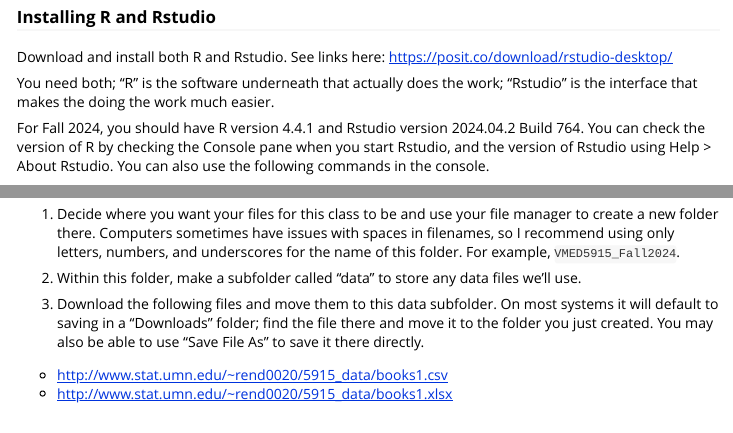
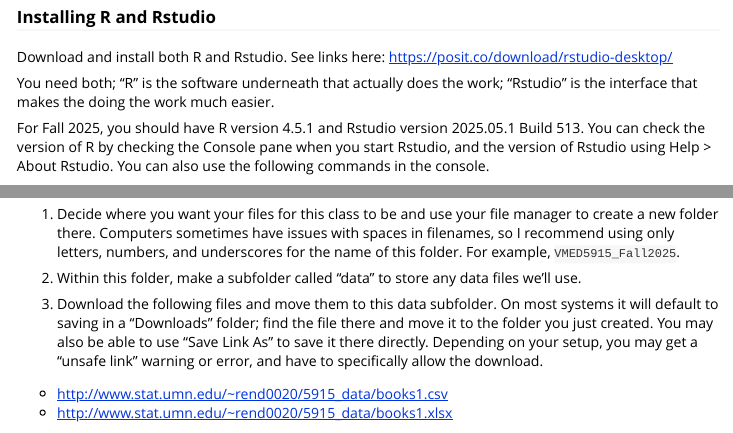
Before and after one commit to AaronRendahl/umncvmstats, an R Markdown document (vignettes/starting.Rmd): the page in a window 1100 px wide, from 140 px down, and a second part further down, joined at a grey line. Rendered offline with R 4.5, knitr and Pandoc, with nearby package versions.

Commit message:
Update for 2025, add warning about unsafe link.

````diff
--- a/vignettes/starting.Rmd
+++ b/vignettes/starting.Rmd
@@ -36,7 +36,7 @@
 You need both; "R" is the software underneath that actually does the work;
 "Rstudio" is the interface that makes the doing the work much easier.
 
-For Fall 2024, you should have R version 4.4.1 and Rstudio version 2024.04.2 Build 764.
+For Fall 2025, you should have R version 4.5.1 and Rstudio version 2025.05.1 Build 513.
 You can check the version of R by checking the Console pane when you start Rstudio, and the version of Rstudio using Help > About Rstudio. You can also use the following commands in the console.
 
 ```{r}
@@ -133,14 +133,16 @@
 
 1. Decide where you want your files for this class to be and use your file manager
 to create a new folder there. Computers sometimes have issues with spaces in filenames,
-so I recommend using only letters, numbers, and underscores for the name of this folder. For example, `VMED5915_Fall2024`.
+so I recommend using only letters, numbers, and underscores for the name of this folder. For example, `VMED5915_Fall2025`.
 
 2. Within this folder, make a subfolder called "data" to store any data files we'll use.
 
 3. Download the following files and move them to this data subfolder.
 On most systems it will default to saving in a "Downloads" folder; find the file
 there and move it to the folder you just created.
-You may also be able to use "Save File As" to save it there directly.
+You may also be able to use "Save Link As" to save it there directly.
+Depending on your setup, you may get a "unsafe link" warning or error, and have to
+specifically allow the download.
 
 + http://www.stat.umn.edu/~rend0020/5915_data/books1.csv
 + http://www.stat.umn.edu/~rend0020/5915_data/books1.xlsx
````
